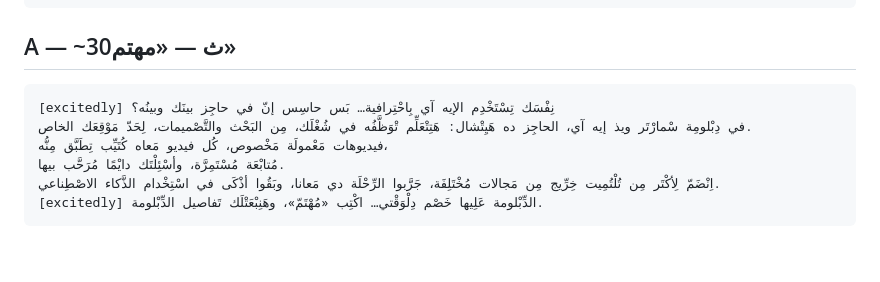
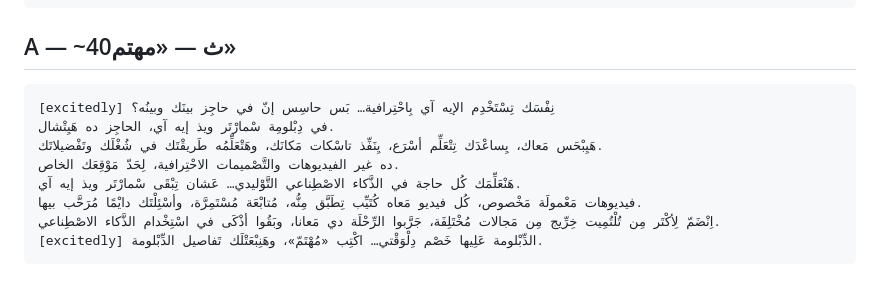
Before and after one commit to Mahmoudtaru/mooddiploma, a Markdown page: diploma-ads/voice-ai-studio.md, the part around the change. Rendered like a GitHub page; blank space fills up the shorter version.

````diff
--- a/diploma-ads/voice-ai-studio.md
+++ b/diploma-ads/voice-ai-studio.md
@@ -12,13 +12,15 @@ Delivery: warm, confident and conversational, like telling a friend about someth
 Lift the energy on the opening question and on the final call to action.
 ```
 
-## A — ~30ث — «مهتم»
+## A — ~40ث — «مهتم»
 
 ```
 [excitedly] نِفْسَك تِسْتَخْدِم الإيه آي بِاحْتِرافية… بَس حاسِس إنّ في حاجِز بينَك وبينُه؟
-في دِبْلومِة سْمارْتَر ويذ إيه آي، الحاجِز ده هَيِتْشال: هَتِتْعَلِّم تْوَظَّفُه في شُغْلَك، مِن البَحْث والتَّصْميمات، لِحَدّ مَوْقِعَك الخاص.
-فيديوهات مَعْمولَة مَخْصوص، كُل فيديو مَعاه كُتَيِّب تِطَبَّق مِنُّه،
-مُتابْعَة مُسْتَمِرَّة، وأسْئِلْتَك دايْمًا مُرَحَّب بيها.
+في دِبْلومِة سْمارْتَر ويذ إيه آي، الحاجِز ده هَيِتْشال.
+هَيِبْحَس مَعاك، يِساعْدَك تِتْعَلِّم أسْرَع، يِنَفِّذ تاسْكات مَكانَك، وهَتْعَلِّمُه طَريقْتَك في شُغْلَك وتَفْضيلاتَك.
+ده غير الفيديوهات والتَّصْميمات الاحْتِرافية، لِحَدّ مَوْقِعَك الخاص.
+هَنْعَلِّمَك كُل حاجة في الذَّكاء الاصْطِناعي التَّوْليدي… عَشان تِبْقَى سْمارْتَر ويذ إيه آي.
+فيديوهات مَعْمولَة مَخْصوص، كُل فيديو مَعاه كُتَيِّب تِطَبَّق مِنُّه، مُتابْعَة مُسْتَمِرَّة، وأسْئِلْتَك دايْمًا مُرَحَّب بيها.
 اِنْضَمّ لِأكْتَر مِن تُلْتُمِيت خِرِّيج مِن مَجالات مُخْتَلِفَة، جَرَّبوا الرِّحْلَة دي مَعانا، وبَقُوا أذْكَى في اسْتِخْدام الذَّكاء الاصْطِناعي.
 [excitedly] الدِّبْلومة عَلِيها خَصْم دِلْوَقْتي… اكْتِب «مُهْتَمّ»، وهَنِبْعَتْلَك تَفاصيل الدِّبْلومة.
 ```
````
Also changed, not shown: diploma-ads/scripts.md (+8 -6 lines).
